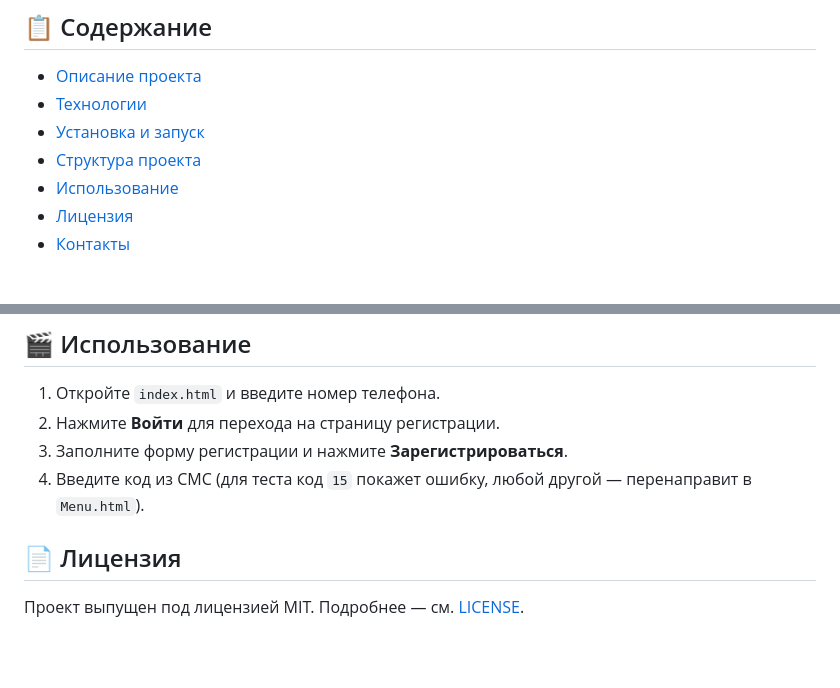
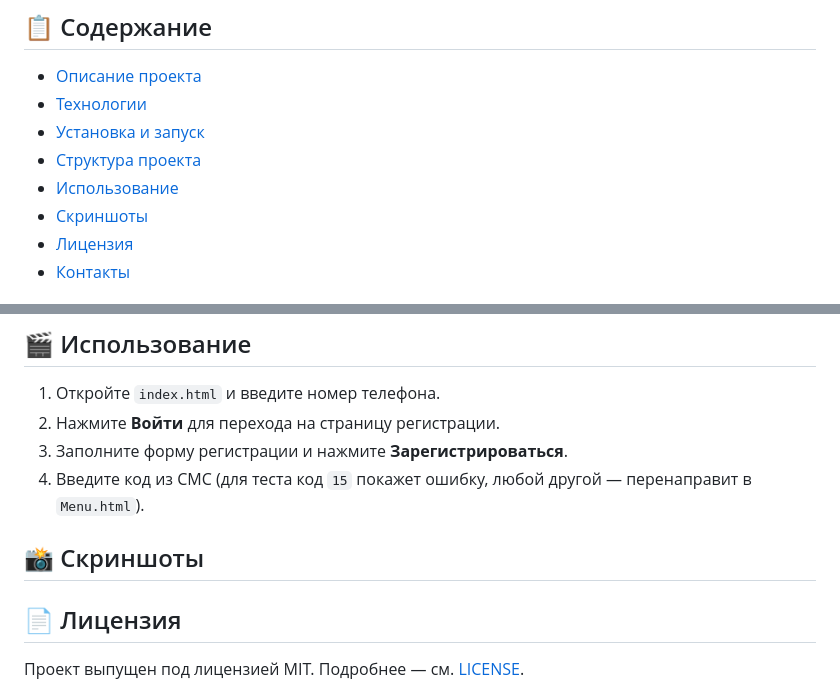
Before and after one commit to imka07/Construction-store, a Markdown page: README.md, 2 parts joined by grey strips. Drawn GitHub-style; blank space fills up the shorter version.

```diff
--- a/README.md
+++ b/README.md
@@ -9,6 +9,7 @@
 * [Установка и запуск](#-установка-и-запуск)
 * [Структура проекта](#-структура-проекта)
 * [Использование](#-использование)
+* [Скриншоты](#-скриншоты)
 * [Лицензия](#-лицензия)
 * [Контакты](#-контакты)
 
@@ -66,6 +67,7 @@
 3. Заполните форму регистрации и нажмите **Зарегистрироваться**.
 4. Введите код из СМС (для теста код `15` покажет ошибку, любой другой — перенаправит в `Menu.html`).
 
+## 📸 Скриншоты
 
 
 ## 📄 Лицензия
```
